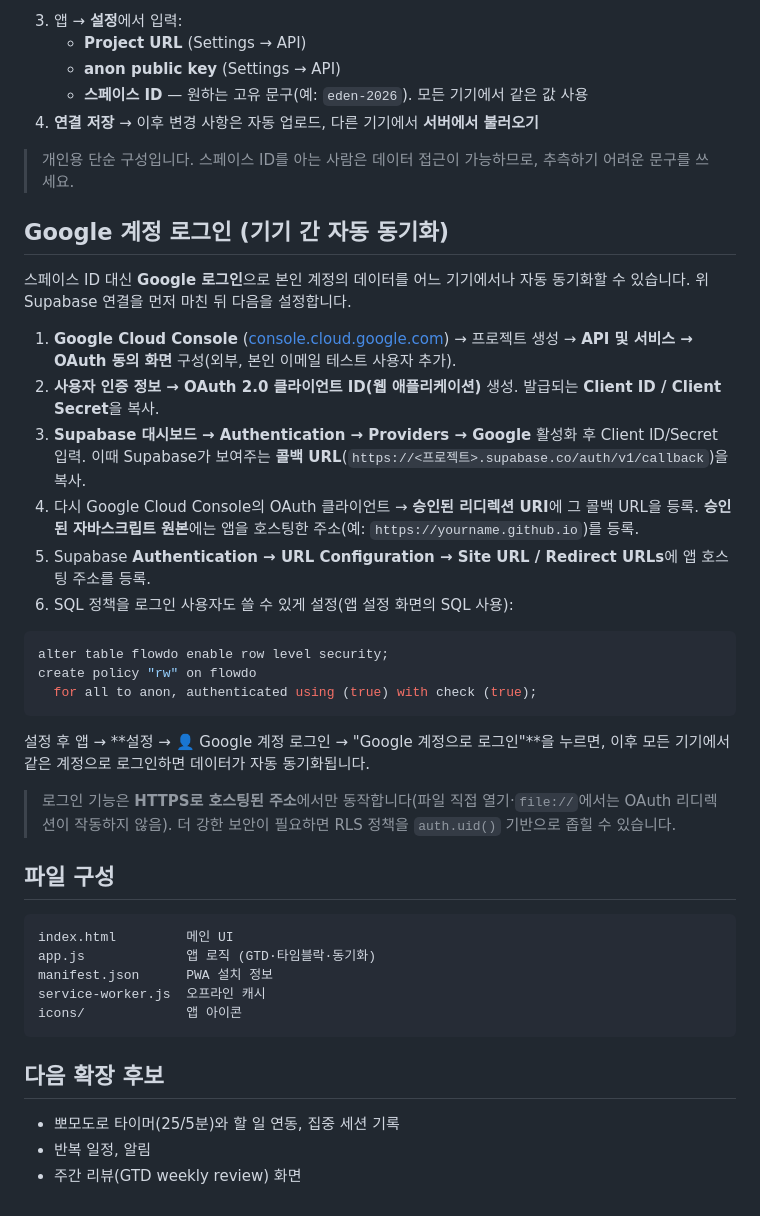
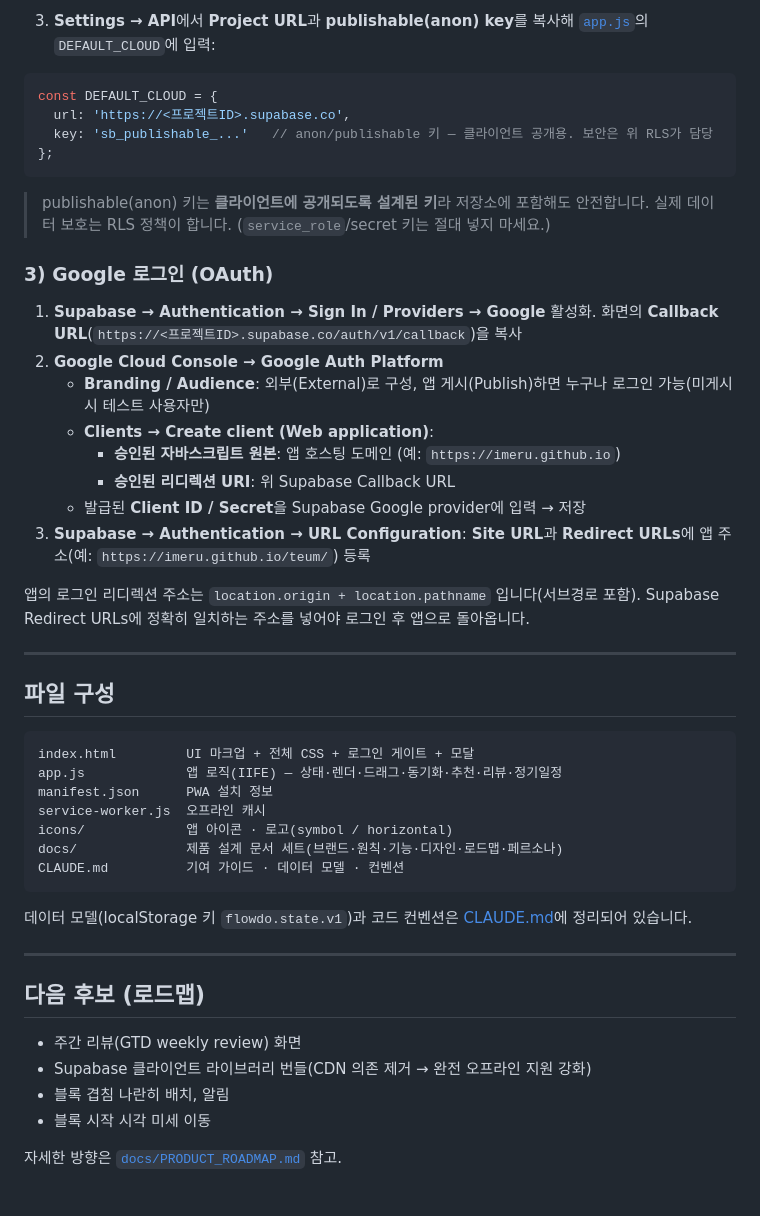
Before and after one commit to imeru/teum, a Markdown page: README.md, the part around one of its changes. GitHub-like rendering.

````diff
--- a/README.md
+++ b/README.md
@@ -59,46 +82,52 @@ create policy "anon all" on flowdo
 ```
 
-3. 앱 → **설정**에서 입력:
-   - **Project URL** (Settings → API)
-   - **anon public key** (Settings → API)
-   - **스페이스 ID** — 원하는 고유 문구(예: `eden-2026`). 모든 기기에서 같은 값 사용
-4. **연결 저장** → 이후 변경 사항은 자동 업로드, 다른 기기에서 **서버에서 불러오기**
+3. **Settings → API**에서 **Project URL**과 **publishable(anon) key**를 복사해 [`app.js`](app.js)의 `DEFAULT_CLOUD`에 입력:
 
-> 개인용 단순 구성입니다. 스페이스 ID를 아는 사람은 데이터 접근이 가능하므로, 추측하기 어려운 문구를 쓰세요.
-
-## Google 계정 로그인 (기기 간 자동 동기화)
-
-스페이스 ID 대신 **Google 로그인**으로 본인 계정의 데이터를 어느 기기에서나 자동 동기화할 수 있습니다. 위 Supabase 연결을 먼저 마친 뒤 다음을 설정합니다.
-
-1. **Google Cloud Console** ([console.cloud.google.com](https://console.cloud.google.com)) → 프로젝트 생성 → **API 및 서비스 → OAuth 동의 화면** 구성(외부, 본인 이메일 테스트 사용자 추가).
-2. **사용자 인증 정보 → OAuth 2.0 클라이언트 ID(웹 애플리케이션)** 생성. 발급되는 **Client ID / Client Secret**을 복사.
-3. **Supabase 대시보드 → Authentication → Providers → Google** 활성화 후 Client ID/Secret 입력. 이때 Supabase가 보여주는 **콜백 URL**(`https://<프로젝트>.supabase.co/auth/v1/callback`)을 복사.
-4. 다시 Google Cloud Console의 OAuth 클라이언트 → **승인된 리디렉션 URI**에 그 콜백 URL을 등록. **승인된 자바스크립트 원본**에는 앱을 호스팅한 주소(예: `https://yourname.github.io`)를 등록.
-5. Supabase **Authentication → URL Configuration → Site URL / Redirect URLs**에 앱 호스팅 주소를 등록.
-6. SQL 정책을 로그인 사용자도 쓸 수 있게 설정(앱 설정 화면의 SQL 사용):
-
-```sql
-alter table flowdo enable row level security;
-create policy "rw" on flowdo
-  for all to anon, authenticated using (true) with check (true);
+```js
+const DEFAULT_CLOUD = {
+  url: 'https://<프로젝트ID>.supabase.co',
+  key: 'sb_publishable_...'   // anon/publishable 키 — 클라이언트 공개용. 보안은 위 RLS가 담당
+};
 ```
 
-설정 후 앱 → **설정 → 👤 Google 계정 로그인 → "Google 계정으로 로그인"**을 누르면, 이후 모든 기기에서 같은 계정으로 로그인하면 데이터가 자동 동기화됩니다.
+> publishable(anon) 키는 **클라이언트에 공개되도록 설계된 키**라 저장소에 포함해도 안전합니다. 실제 데이터 보호는 RLS 정책이 합니다. (`service_role`/secret 키는 절대 넣지 마세요.)
 
-> 로그인 기능은 **HTTPS로 호스팅된 주소**에서만 동작합니다(파일 직접 열기·`file://`에서는 OAuth 리디렉션이 작동하지 않음). 더 강한 보안이 필요하면 RLS 정책을 `auth.uid()` 기반으로 좁힐 수 있습니다.
+### 3) Google 로그인 (OAuth)
+
+1. **Supabase → Authentication → Sign In / Providers → Google** 활성화. 화면의 **Callback URL**(`https://<프로젝트ID>.supabase.co/auth/v1/callback`)을 복사
+2. **Google Cloud Console → Google Auth Platform**
+   - **Branding / Audience**: 외부(External)로 구성, 앱 게시(Publish)하면 누구나 로그인 가능(미게시 시 테스트 사용자만)
+   - **Clients → Create client (Web application)**:
+     - **승인된 자바스크립트 원본**: 앱 호스팅 도메인 (예: `https://imeru.github.io`)
+     - **승인된 리디렉션 URI**: 위 Supabase Callback URL
+   - 발급된 **Client ID / Secret**을 Supabase Google provider에 입력 → 저장
+3. **Supabase → Authentication → URL Configuration**: **Site URL**과 **Redirect URLs**에 앱 주소(예: `https://imeru.github.io/teum/`) 등록
+
+앱의 로그인 리디렉션 주소는 `location.origin + location.pathname` 입니다(서브경로 포함). Supabase Redirect URLs에 정확히 일치하는 주소를 넣어야 로그인 후 앱으로 돌아옵니다.
+
+---
 
 ## 파일 구성
 
 ```
-index.html         메인 UI
-app.js             앱 로직 (GTD·타임블락·동기화)
+index.html         UI 마크업 + 전체 CSS + 로그인 게이트 + 모달
+app.js             앱 로직(IIFE) — 상태·렌더·드래그·동기화·추천·리뷰·정기일정
 manifest.json      PWA 설치 정보
 service-worker.js  오프라인 캐시
-icons/             앱 아이콘
+icons/             앱 아이콘 · 로고(symbol / horizontal)
+docs/              제품 설계 문서 세트(브랜드·원칙·기능·디자인·로드맵·페르소나)
+CLAUDE.md          기여 가이드 · 데이터 모델 · 컨벤션
 ```
 
-## 다음 확장 후보
+데이터 모델(localStorage 키 `flowdo.state.v1`)과 코드 컨벤션은 [CLAUDE.md](CLAUDE.md)에 정리되어 있습니다.
 
-- 뽀모도로 타이머(25/5분)와 할 일 연동, 집중 세션 기록
-- 반복 일정, 알림
+---
+
+## 다음 후보 (로드맵)
+
 - 주간 리뷰(GTD weekly review) 화면
+- Supabase 클라이언트 라이브러리 번들(CDN 의존 제거 → 완전 오프라인 지원 강화)
+- 블록 겹침 나란히 배치, 알림
+- 블록 시작 시각 미세 이동
+
+자세한 방향은 [`docs/PRODUCT_ROADMAP.md`](docs/PRODUCT_ROADMAP.md) 참고.
````
Also changed, not shown: other parts of README.md (+50 -27 lines).
